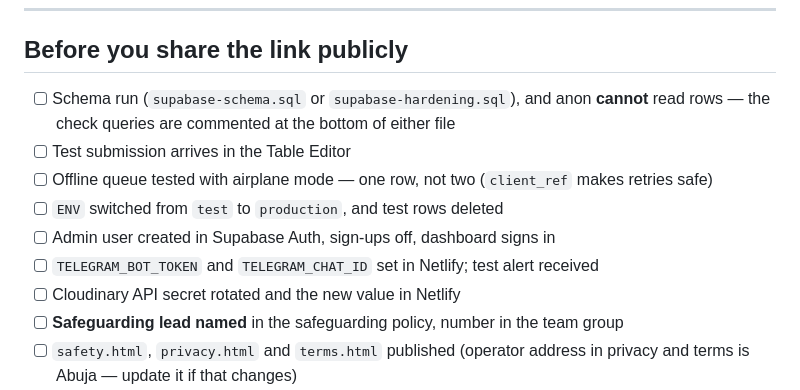
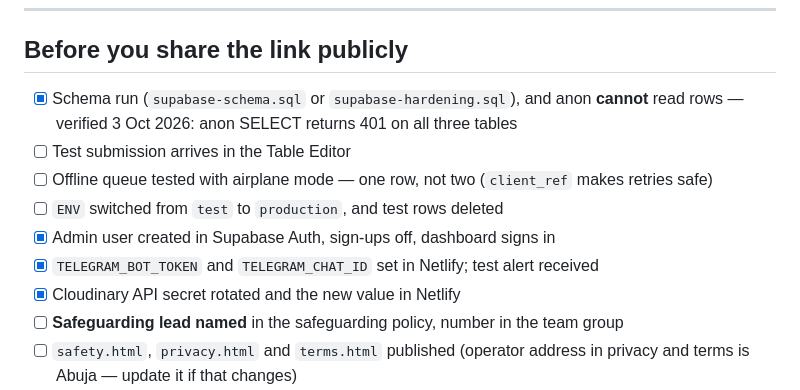
Before and after one commit to atimileyin11/arzuz, a Markdown page: SETUP.md, the part around the change. Drawn GitHub-style.

```diff
--- a/SETUP.md
+++ b/SETUP.md
@@ -146,14 +146,14 @@ select * from reported_rent_benchmark;     -- what residents say they really pay
 
 ## Before you share the link publicly
 
-- [ ] Schema run (`supabase-schema.sql` or `supabase-hardening.sql`), and anon **cannot** read
-      rows — the check queries are commented at the bottom of either file
+- [x] Schema run (`supabase-schema.sql` or `supabase-hardening.sql`), and anon **cannot** read
+      rows — verified 3 Oct 2026: anon SELECT returns 401 on all three tables
 - [ ] Test submission arrives in the Table Editor
 - [ ] Offline queue tested with airplane mode — one row, not two (`client_ref` makes retries safe)
 - [ ] `ENV` switched from `test` to `production`, and test rows deleted
-- [ ] Admin user created in Supabase Auth, sign-ups off, dashboard signs in
-- [ ] `TELEGRAM_BOT_TOKEN` and `TELEGRAM_CHAT_ID` set in Netlify; test alert received
-- [ ] Cloudinary API secret rotated and the new value in Netlify
+- [x] Admin user created in Supabase Auth, sign-ups off, dashboard signs in
+- [x] `TELEGRAM_BOT_TOKEN` and `TELEGRAM_CHAT_ID` set in Netlify; test alert received
+- [x] Cloudinary API secret rotated and the new value in Netlify
 - [ ] **Safeguarding lead named** in the safeguarding policy, number in the team group
 - [ ] `safety.html`, `privacy.html` and `terms.html` published (operator address in privacy and
       terms is Abuja — update it if that changes)
```
Also changed, not shown: README.md (+6 -5 lines).
